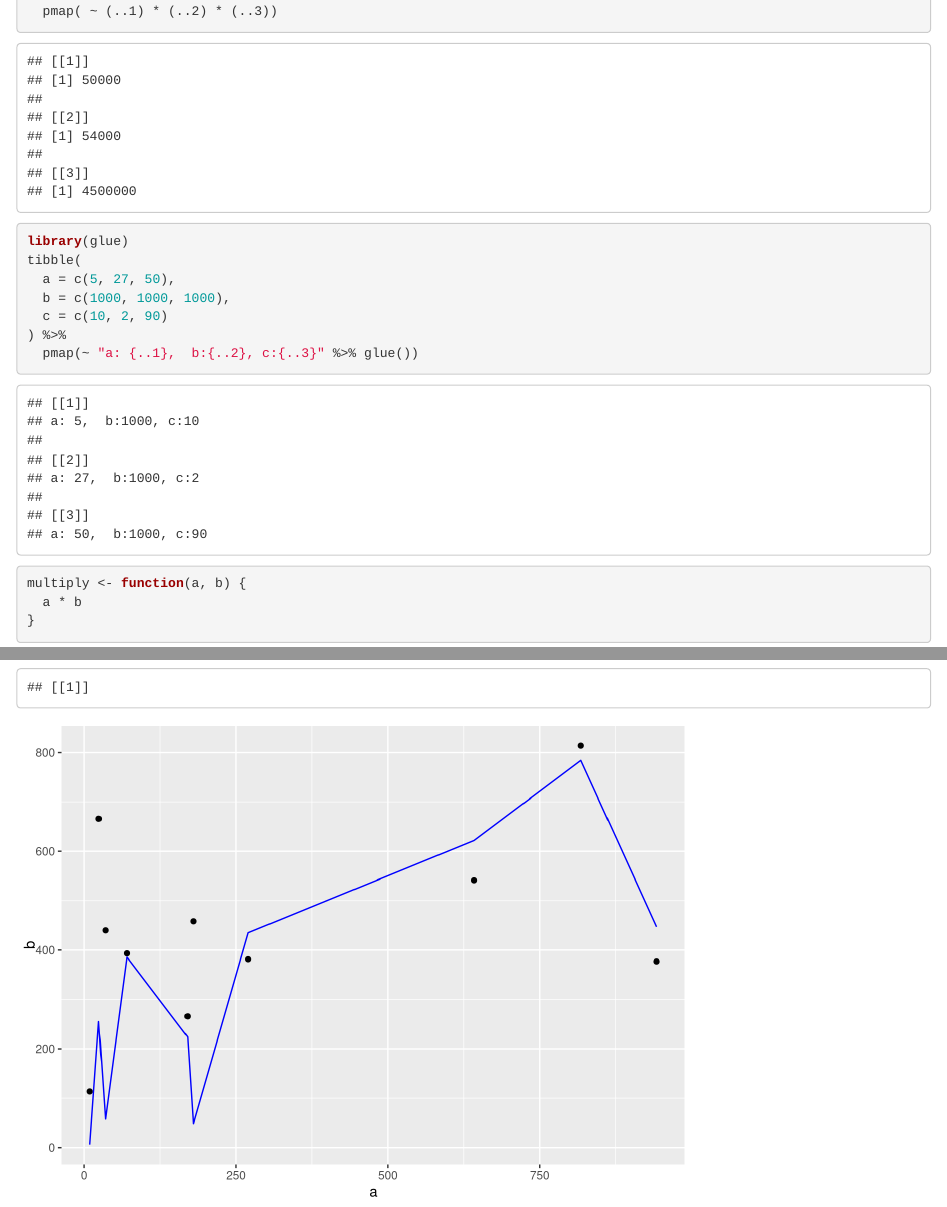
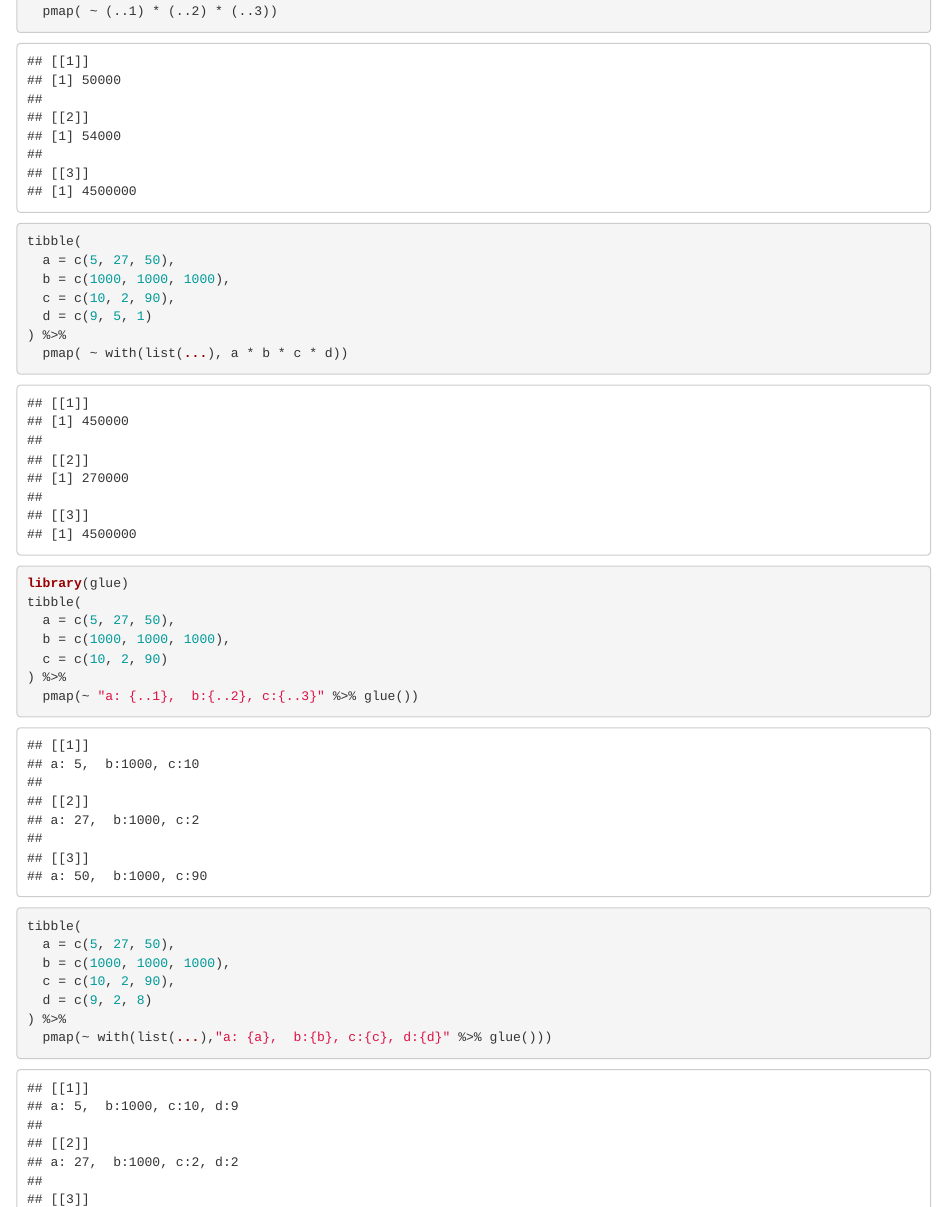
Before and after one commit to jenslaufer/eval_purrr_map, an R Markdown document (eval.Rmd): the page in a window 1100 px wide, from 2750 px down, and a second part further down, joined at a grey line. Rendered offline with R 4.5, knitr and Pandoc, with nearby package versions.

Commit message:
added named parameters purrr

````diff
--- a/eval.Rmd
+++ b/eval.Rmd
@@ -69,6 +69,15 @@ tibble(
 ) %>%
   pmap( ~ (..1) * (..2) * (..3))
 ```
+```{r}
+tibble(
+  a = c(5, 27, 50),
+  b = c(1000, 1000, 1000),
+  c = c(10, 2, 90),
+  d = c(9, 5, 1)
+) %>%
+  pmap( ~ with(list(...), a * b * c * d))
+```
 
 ```{r}
 library(glue)
@@ -78,6 +87,16 @@ tibble(
   c = c(10, 2, 90)
 ) %>%
   pmap(~ "a: {..1},  b:{..2}, c:{..3}" %>% glue())
+```
+
+```{r}
+tibble(
+  a = c(5, 27, 50),
+  b = c(1000, 1000, 1000),
+  c = c(10, 2, 90),
+  d = c(9, 2, 8)
+) %>%
+  pmap(~ with(list(...),"a: {a},  b:{b}, c:{c}, d:{d}" %>% glue()))
 ```
 
 
````
Also changed, not shown: .RData (deleted), 2 other files.
